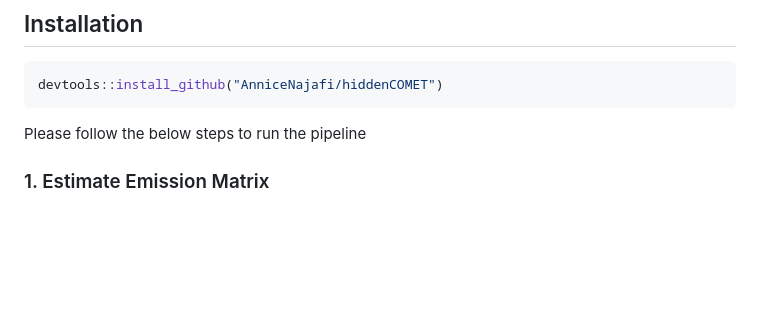
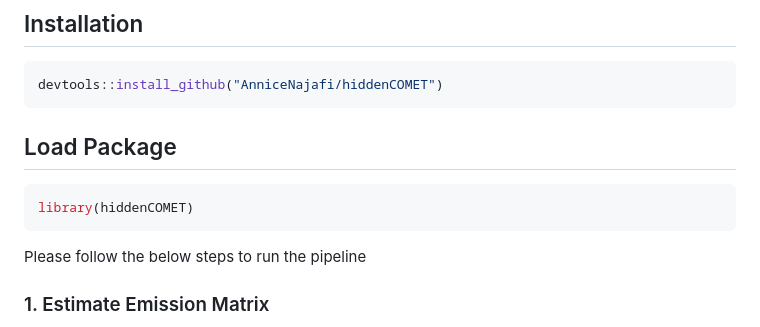
Before and after one commit to AnniceNajafi/hiddenCOMET, a Markdown page: README.md, the part around the change. GitHub-like rendering; blank space fills up the shorter version.

Commit message:
Add loading instructions for hiddenCOMET package
Added instructions to load the hiddenCOMET package.

````diff
--- a/README.md
+++ b/README.md
@@ -14,6 +14,10 @@ The package Supports for any number of observed states with fixed 3-state EMT mo
 
 ```r
 devtools::install_github("AnniceNajafi/hiddenCOMET")
+```
+## Load Package
+```r
+library(hiddenCOMET)
 ```
 
 Please follow the below steps to run the pipeline
````
